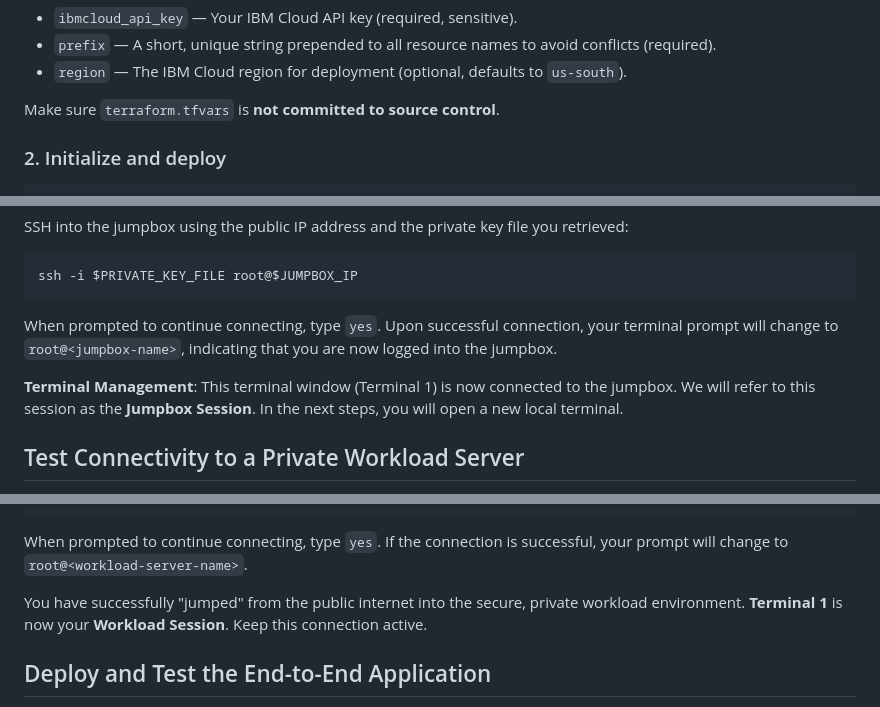
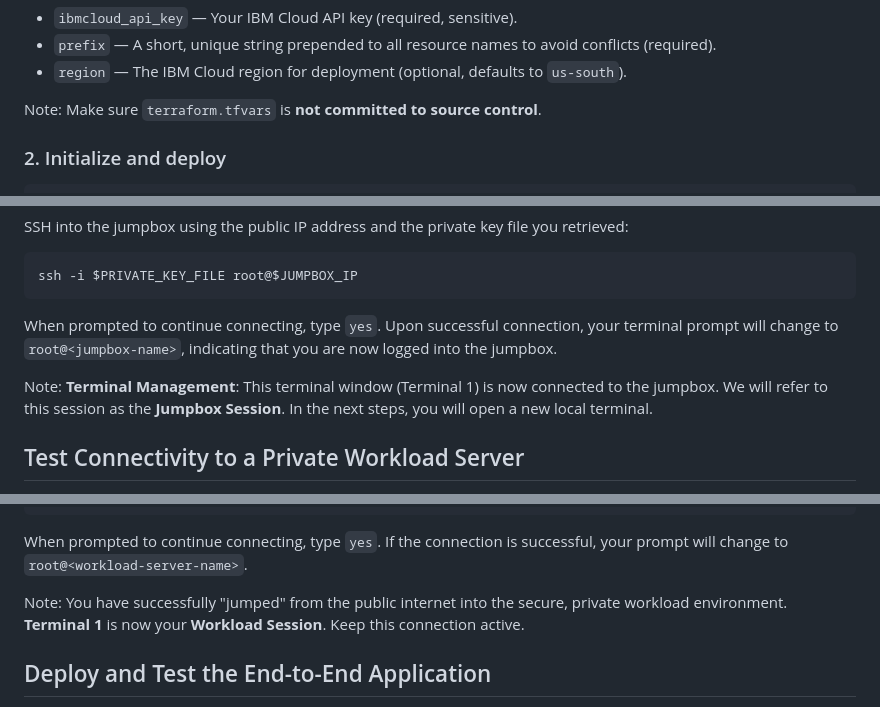
Before and after one commit to terraform-ibm-modules/sample-iac-solutions, a Markdown page: hub-and-spoke/README.md, 3 parts joined by grey strips. Drawn GitHub-style.

Commit message:
added note texts

```diff
--- a/hub-and-spoke/README.md
+++ b/hub-and-spoke/README.md
@@ -166,7 +166,7 @@ To make your Terraform configuration flexible and reusable, input variables allo
 - `prefix` — A short, unique string prepended to all resource names to avoid conflicts (required).
 - `region` — The IBM Cloud region for deployment (optional, defaults to `us-south`).
 
-Make sure `terraform.tfvars` is **not committed to source control**.
+Note: Make sure `terraform.tfvars` is **not committed to source control**.
 
 ### 2. Initialize and deploy
 
@@ -262,7 +262,7 @@ ssh -i $PRIVATE_KEY_FILE root@$JUMPBOX_IP
 
 When prompted to continue connecting, type `yes`. Upon successful connection, your terminal prompt will change to `root@<jumpbox-name>`, indicating that you are now logged into the jumpbox.
 
-**Terminal Management**: This terminal window (Terminal 1) is now connected to the jumpbox. We will refer to this session as the **Jumpbox Session**. In the next steps, you will open a new local terminal.
+Note: **Terminal Management**: This terminal window (Terminal 1) is now connected to the jumpbox. We will refer to this session as the **Jumpbox Session**. In the next steps, you will open a new local terminal.
 
 ## Test Connectivity to a Private Workload Server
 
@@ -314,7 +314,7 @@ ssh -i $PRIVATE_KEY_FILE root@$WORKLOAD_IP_1
 
 When prompted to continue connecting, type `yes`. If the connection is successful, your prompt will change to `root@<workload-server-name>`.
 
-You have successfully "jumped" from the public internet into the secure, private workload environment. **Terminal 1** is now your **Workload Session**. Keep this connection active.
+Note: You have successfully "jumped" from the public internet into the secure, private workload environment. **Terminal 1** is now your **Workload Session**. Keep this connection active.
 
 ## Deploy and Test the End-to-End Application
 
```
Also changed, not shown: other parts of hub-and-spoke/README.md (+1 -1 lines).
